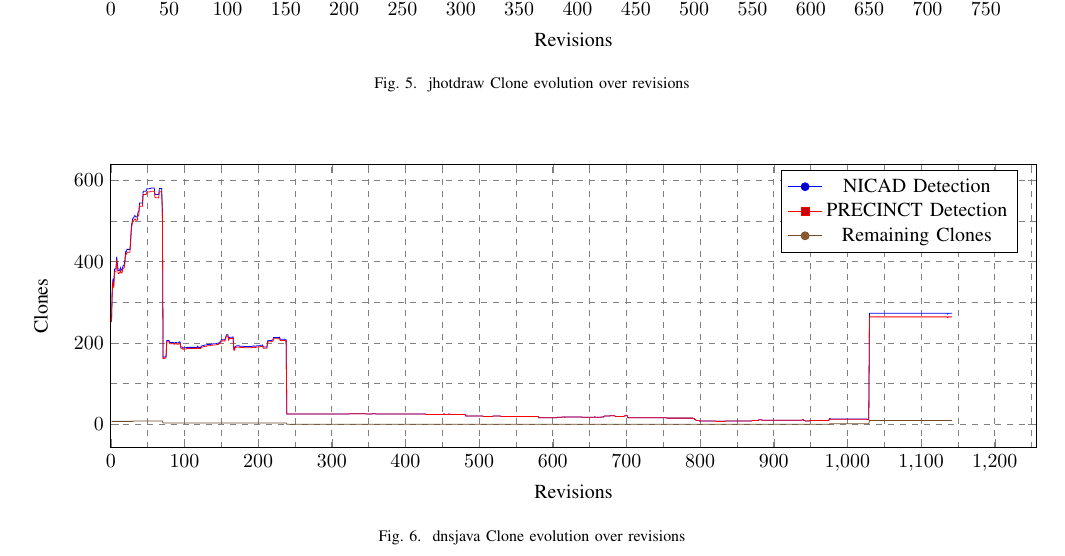
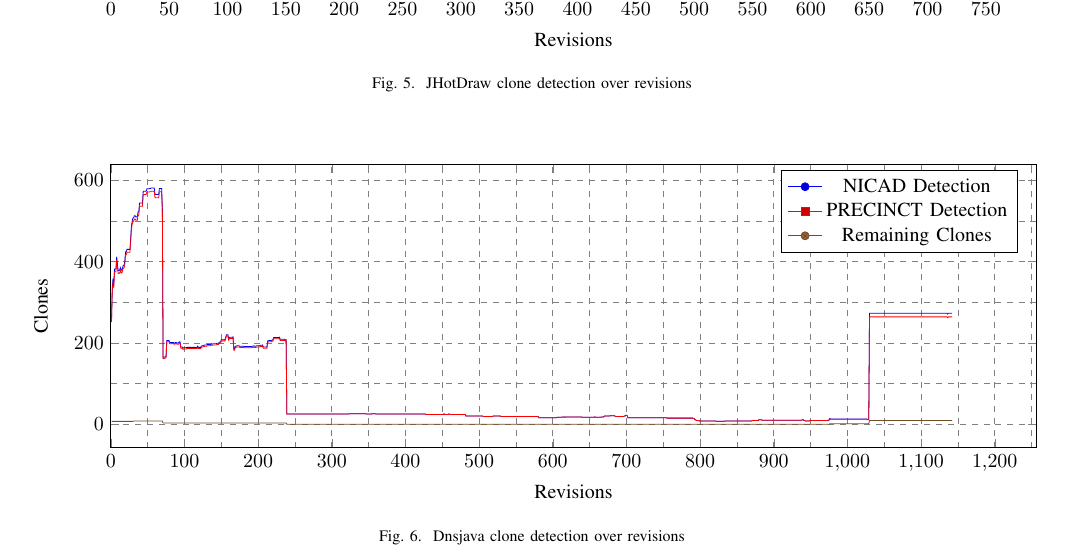
Before and after one commit to MathieuNls/precinct, a LaTeX paper (precinct-main.tex, which reads plot-result.tex): part of page 8 of 10, cut so that both start at the same text. The pictures show the PDF file precinct-main.pdf that the author committed with the source.

Commit message:
plot legends

```diff
--- a/plot-result.tex
+++ b/plot-result.tex
@@ -21,7 +21,7 @@
 
     \end{axis}
     \end{tikzpicture}
-    \caption{Monit Clone evolution over revisions\label{fig:r1}}
+    \caption{Monit clone detection over revisions\label{fig:r1}}
 \end{figure*}
 
 \begin {figure*}%[!hbtp]
@@ -47,7 +47,7 @@
 
     \end{axis}
     \end{tikzpicture}
-    \caption{jhotdraw Clone evolution over revisions\label{fig:r2}}
+    \caption{JHotDraw clone detection over revisions\label{fig:r2}}
 \end{figure*}
 
 \begin {figure*}%[!hbtp]
@@ -73,5 +73,5 @@
 
     \end{axis}
     \end{tikzpicture}
-    \caption{dnsjava Clone evolution over revisions\label{fig:r3}}
+    \caption{Dnsjava clone detection over revisions\label{fig:r3}}
 \end{figure*}
```
Also changed, not shown: precinct-main.pdf.
